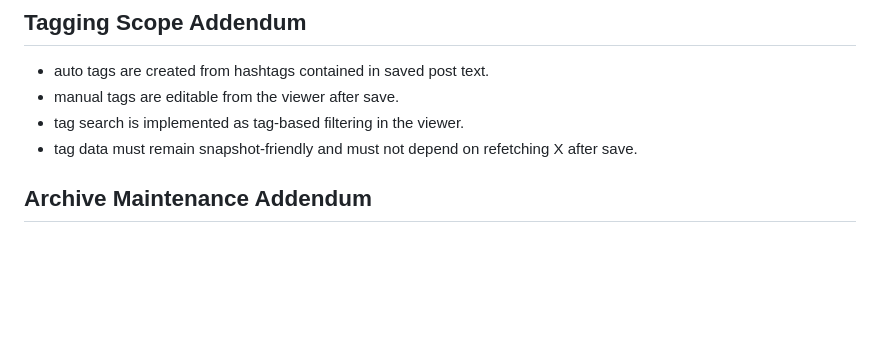
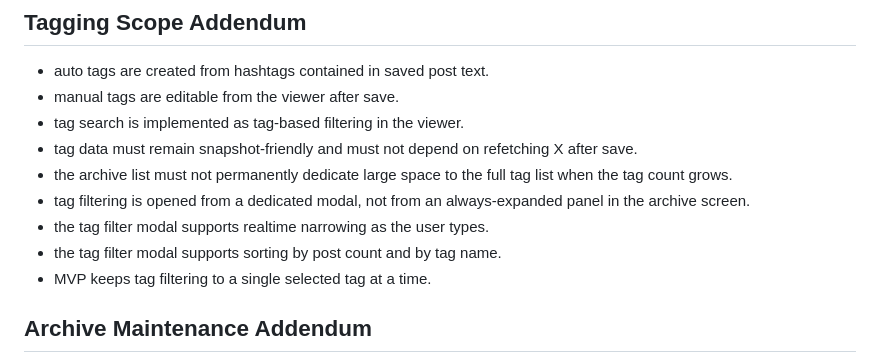
Before and after one commit to FUMIHITO-EGUCHI/x-post-archive-extension, a Markdown page: docs/requirements.md, the part around the change. Drawn GitHub-style; blank space fills up the shorter version.

Commit message:
docs: define tag filter modal MVP

```diff
--- a/docs/requirements.md
+++ b/docs/requirements.md
@@ -121,6 +121,11 @@ X の各投稿を保存し、あとから本文と画像を見返せる Chrome
 - manual tags are editable from the viewer after save.
 - tag search is implemented as tag-based filtering in the viewer.
 - tag data must remain snapshot-friendly and must not depend on refetching X after save.
+- the archive list must not permanently dedicate large space to the full tag list when the tag count grows.
+- tag filtering is opened from a dedicated modal, not from an always-expanded panel in the archive screen.
+- the tag filter modal supports realtime narrowing as the user types.
+- the tag filter modal supports sorting by post count and by tag name.
+- MVP keeps tag filtering to a single selected tag at a time.
 
 ## Archive Maintenance Addendum
 
```
Also changed, not shown: docs/implementation-steps.md (+4 -1 lines).
